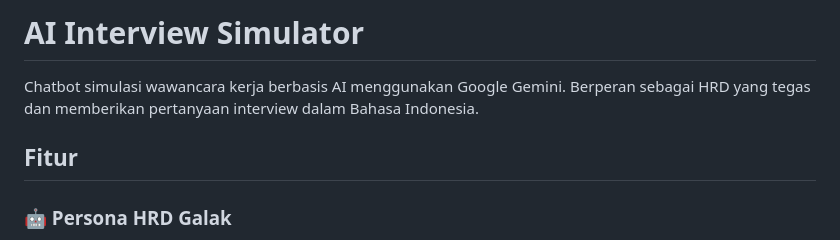
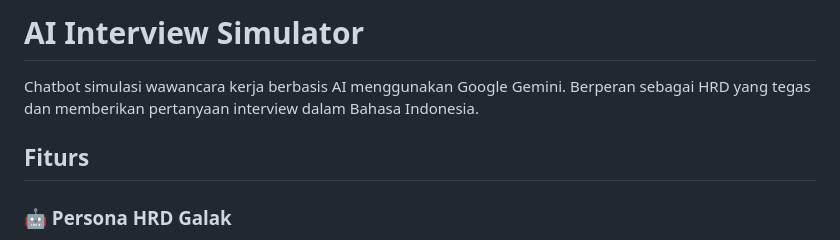
Before and after one commit to BadMeat/gemini-angry-interview, a Markdown page: README.md, the part around the change. GitHub-like rendering.

```diff
--- a/README.md
+++ b/README.md
@@ -1,8 +1,8 @@
-# AI Interview Simulator
+ # AI Interview Simulator
 
 Chatbot simulasi wawancara kerja berbasis AI menggunakan Google Gemini. Berperan sebagai HRD yang tegas dan memberikan pertanyaan interview dalam Bahasa Indonesia.
 
-## Fitur
+## Fiturs
 
 ### 🤖 Persona HRD Galak
 AI berperan sebagai HRD senior yang tegas dan galak. Setiap respons menggunakan Bahasa Indonesia disertai ekspresi emot untuk memperkuat suasana interview yang intens.
```
